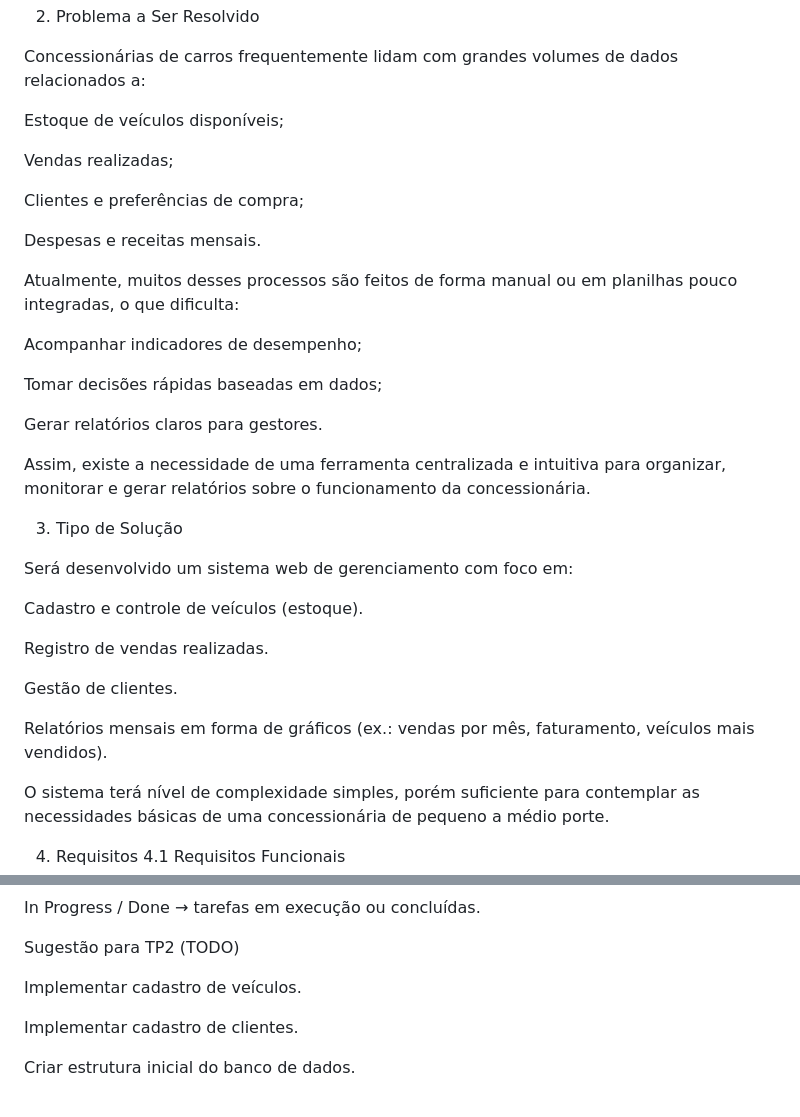
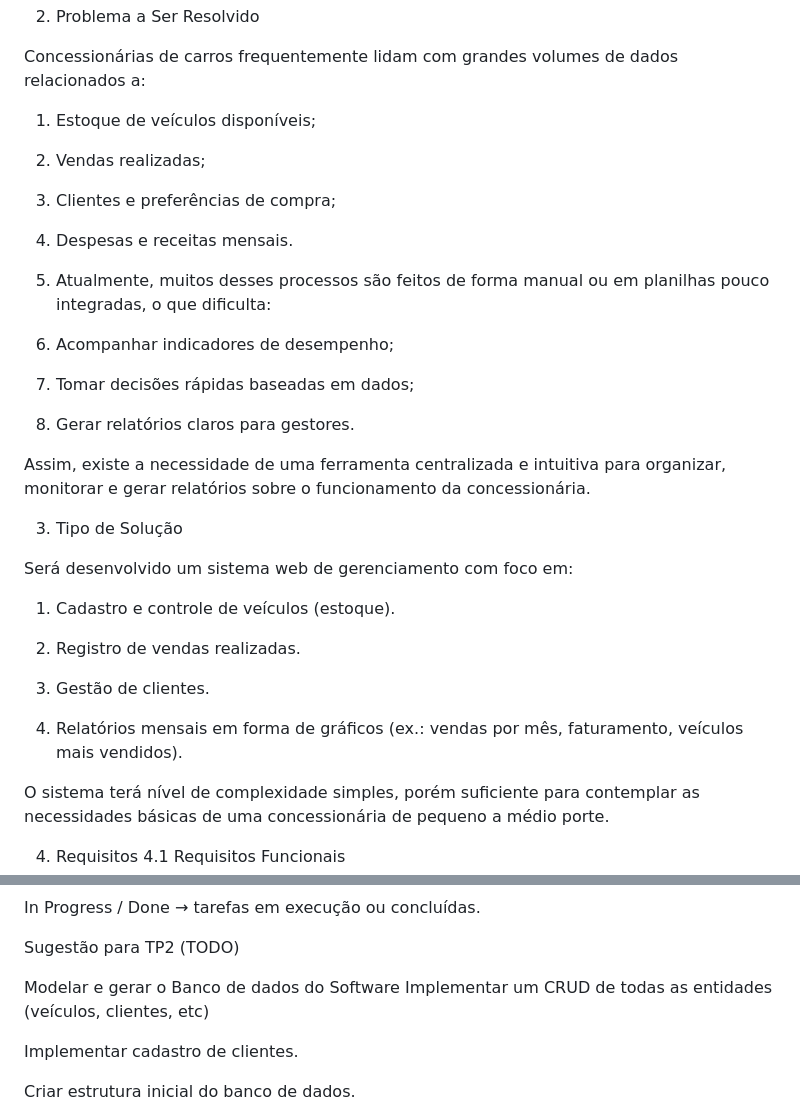
Before and after one commit to Abszoluto/car-dealership-management, a Markdown page: readme.md, 2 parts joined by grey strips. GitHub-like rendering.

```diff
--- a/readme.md
+++ b/readme.md
@@ -6,22 +6,21 @@ Desenvolver um sistema de gerenciamento para concessionária de carros, que auxi
 2. Problema a Ser Resolvido
 
 Concessionárias de carros frequentemente lidam com grandes volumes de dados relacionados a:
+ 1. Estoque de veículos disponíveis;
 
-Estoque de veículos disponíveis;
+ 2. Vendas realizadas;
 
-Vendas realizadas;
+ 3. Clientes e preferências de compra;
 
-Clientes e preferências de compra;
+ 4. Despesas e receitas mensais.
 
-Despesas e receitas mensais.
+ 5. Atualmente, muitos desses processos são feitos de forma manual ou em planilhas pouco integradas, o que dificulta:
 
-Atualmente, muitos desses processos são feitos de forma manual ou em planilhas pouco integradas, o que dificulta:
+ 6. Acompanhar indicadores de desempenho;
 
-Acompanhar indicadores de desempenho;
+ 7. Tomar decisões rápidas baseadas em dados;
 
-Tomar decisões rápidas baseadas em dados;
-
-Gerar relatórios claros para gestores.
+ 8. Gerar relatórios claros para gestores.
 
 Assim, existe a necessidade de uma ferramenta centralizada e intuitiva para organizar, monitorar e gerar relatórios sobre o funcionamento da concessionária.
 
@@ -29,13 +28,13 @@ Assim, existe a necessidade de uma ferramenta centralizada e intuitiva para orga
 
 Será desenvolvido um sistema web de gerenciamento com foco em:
 
-Cadastro e controle de veículos (estoque).
+1. Cadastro e controle de veículos (estoque).
 
-Registro de vendas realizadas.
+2. Registro de vendas realizadas.
 
-Gestão de clientes.
+3. Gestão de clientes.
 
-Relatórios mensais em forma de gráficos (ex.: vendas por mês, faturamento, veículos mais vendidos).
+4. Relatórios mensais em forma de gráficos (ex.: vendas por mês, faturamento, veículos mais vendidos).
 
 O sistema terá nível de complexidade simples, porém suficiente para contemplar as necessidades básicas de uma concessionária de pequeno a médio porte.
 
@@ -112,7 +111,8 @@ In Progress / Done → tarefas em execução ou concluídas.
 
 Sugestão para TP2 (TODO)
 
-Implementar cadastro de veículos.
+Modelar e gerar o Banco de dados do Software
+Implementar um CRUD de todas as entidades (veículos, clientes, etc)
 
 Implementar cadastro de clientes.
 
```
